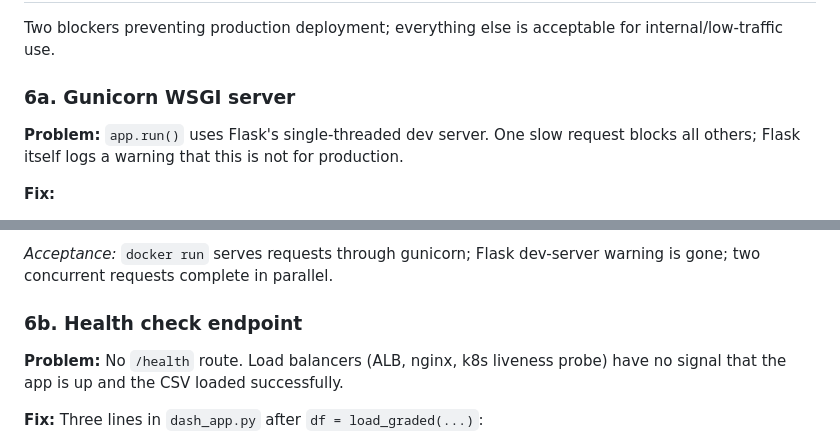
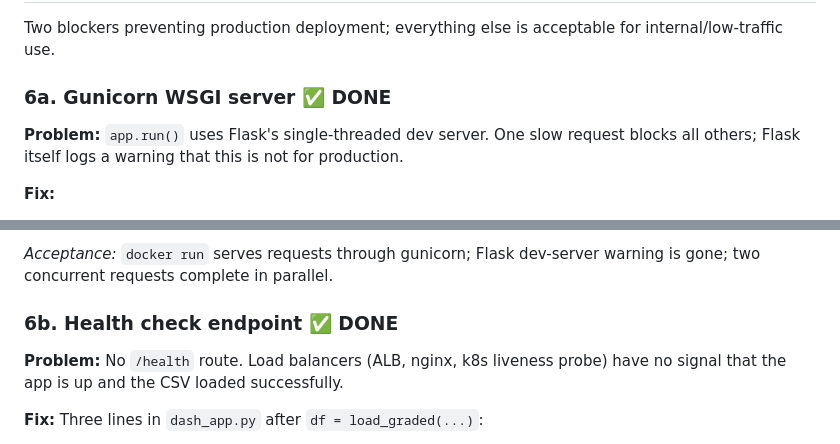
Before and after one commit to B0001/bible, a Markdown page: SPEC.md, 2 parts joined by grey strips. Rendered like a GitHub page.

Commit message:
Mark Phase 6 complete in SPEC.md
Co-Authored-By: Claude Sonnet 4.6 <noreply@anthropic.com>
Claude-Session: https://claude.ai/code/session_012PfNkEJwgbox182L9aFkHj

```diff
--- a/SPEC.md
+++ b/SPEC.md
@@ -196,7 +196,7 @@ Tracing predates arXiv (1994) and has no arXiv entry._
 Two blockers preventing production deployment; everything else is acceptable for
 internal/low-traffic use.
 
-### 6a. Gunicorn WSGI server
+### 6a. Gunicorn WSGI server ✅ DONE
 
 **Problem:** `app.run()` uses Flask's single-threaded dev server. One slow request
 blocks all others; Flask itself logs a warning that this is not for production.
@@ -214,7 +214,7 @@ into memory, so this is memory-bound. Increase if CPU becomes the bottleneck.
 _Acceptance:_ `docker run` serves requests through gunicorn; Flask dev-server
 warning is gone; two concurrent requests complete in parallel.
 
-### 6b. Health check endpoint
+### 6b. Health check endpoint ✅ DONE
 
 **Problem:** No `/health` route. Load balancers (ALB, nginx, k8s liveness probe)
 have no signal that the app is up and the CSV loaded successfully.
```
